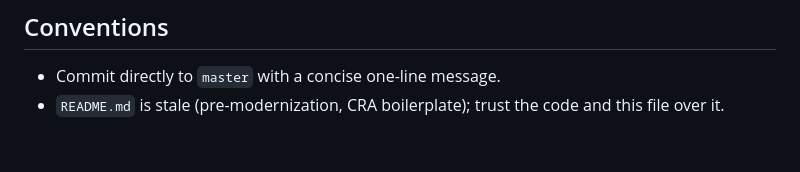
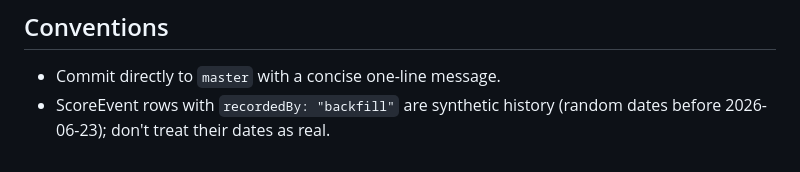
Before and after one commit to SkyeGuegan/reactApp, a Markdown page: CLAUDE.md, the part around the change. Drawn GitHub-style.

```diff
--- a/CLAUDE.md
+++ b/CLAUDE.md
@@ -50,4 +50,4 @@ Use `craco`, never plain `react-scripts`: `craco.config.js` disables webpack 5's
 ## Conventions
 
 - Commit directly to `master` with a concise one-line message.
-- `README.md` is stale (pre-modernization, CRA boilerplate); trust the code and this file over it.
+- ScoreEvent rows with `recordedBy: "backfill"` are synthetic history (random dates before 2026-06-23); don't treat their dates as real.
```
Also changed, not shown: README.md (+45 -80 lines), pictures/hompage_2-21.png (deleted), pictures/scoreboard.png (added), public/logo192.png, public/logo512.png, 9 other files.
